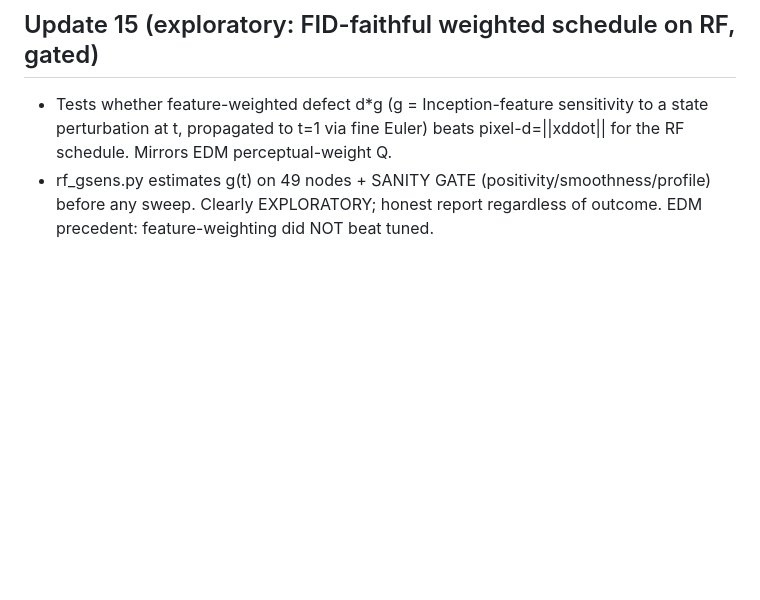
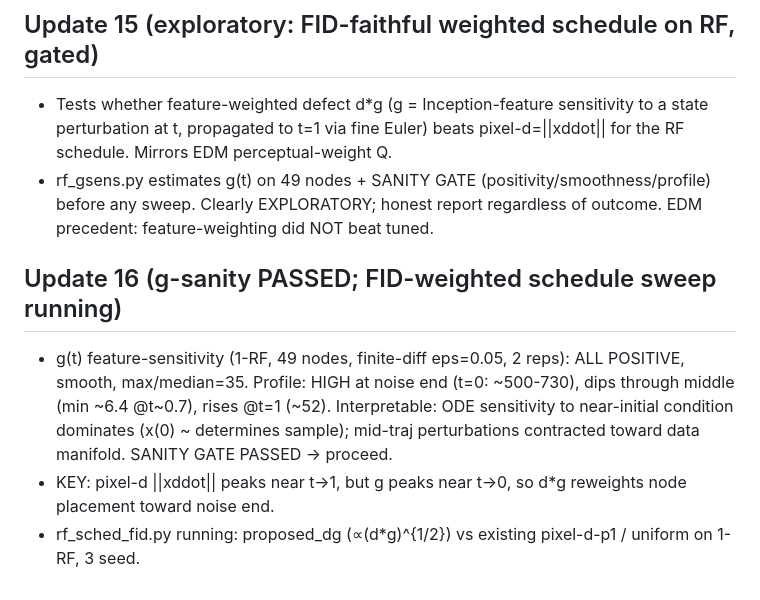
Before and after one commit to thermau5/autonomous-diffusion-experiment-factory, a Markdown page: outputs/auto30_progress.md, the part around the change. Rendered like a GitHub page; blank space fills up the shorter version.

Commit message:
auto30: g-sensitivity sanity PASSED (positive/smooth, peaks at noise end); FID-weighted schedule sweep running

```diff
--- a/outputs/auto30_progress.md
+++ b/outputs/auto30_progress.md
@@ -168,3 +168,11 @@ Full table (1-RF, 3-seed 10k Clean-FID, matched-node Euler):
   propagated to t=1 via fine Euler) beats pixel-d=||xddot|| for the RF schedule. Mirrors EDM perceptual-weight Q.
 - rf_gsens.py estimates g(t) on 49 nodes + SANITY GATE (positivity/smoothness/profile) before any sweep.
   Clearly EXPLORATORY; honest report regardless of outcome. EDM precedent: feature-weighting did NOT beat tuned.
+
+## Update 16 (g-sanity PASSED; FID-weighted schedule sweep running)
+- g(t) feature-sensitivity (1-RF, 49 nodes, finite-diff eps=0.05, 2 reps): ALL POSITIVE, smooth, max/median=35.
+  Profile: HIGH at noise end (t=0: ~500-730), dips through middle (min ~6.4 @t~0.7), rises @t=1 (~52).
+  Interpretable: ODE sensitivity to near-initial condition dominates (x(0) ~ determines sample); mid-traj perturbations
+  contracted toward data manifold. SANITY GATE PASSED -> proceed.
+- KEY: pixel-d ||xddot|| peaks near t->1, but g peaks near t->0, so d*g reweights node placement toward noise end.
+- rf_sched_fid.py running: proposed_dg (∝(d*g)^{1/2}) vs existing pixel-d-p1 / uniform on 1-RF, 3 seed.
```
